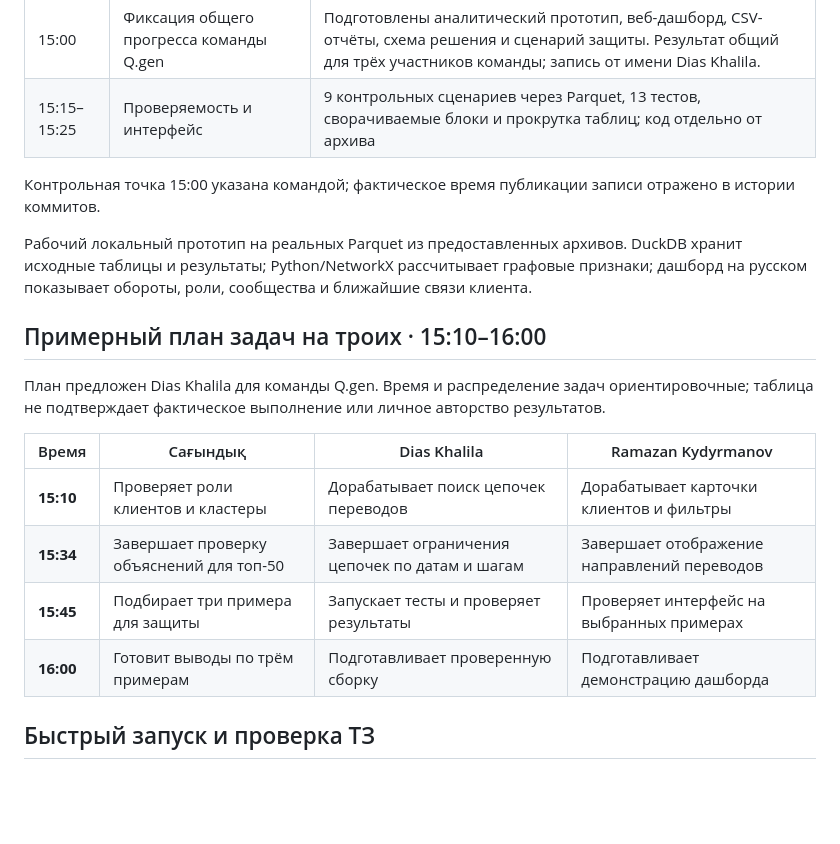
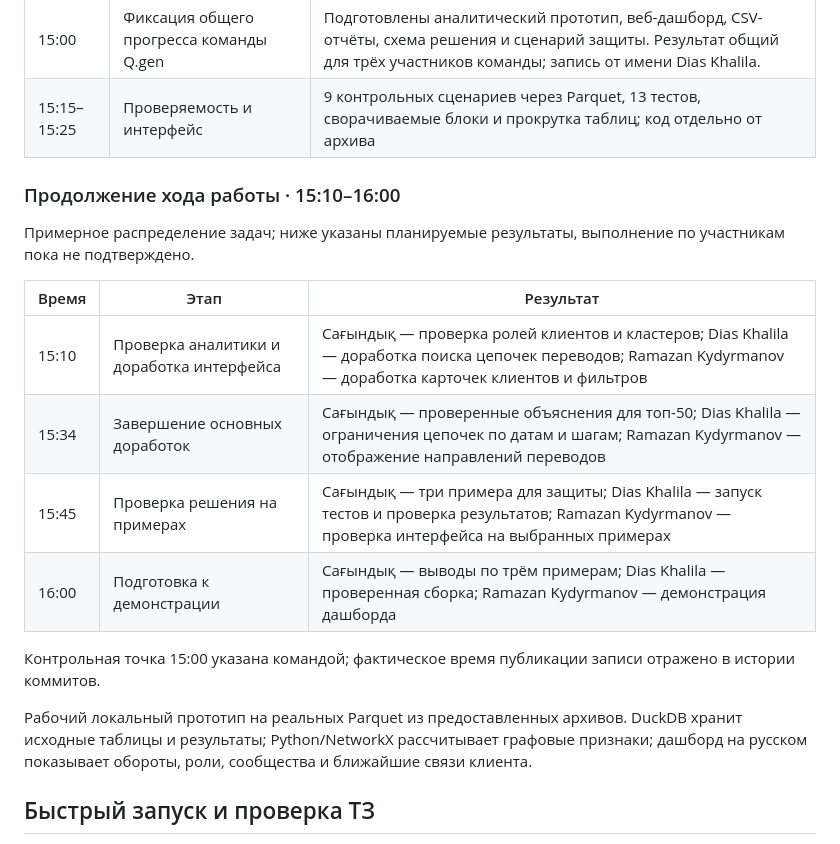
Before and after one commit to BAITC-Hacks/hack-f4c7cd15-q-gen, a Markdown page: README.md, the part around the change. GitHub-like rendering; blank space fills up the shorter version.

Commit message:
docs: format team schedule as work timeline

```diff
--- a/README.md
+++ b/README.md
@@ -35,23 +35,23 @@
 | 15:00 | Фиксация общего прогресса команды Q.gen | Подготовлены аналитический прототип, веб-дашборд, CSV-отчёты, схема решения и сценарий защиты. Результат общий для трёх участников команды; запись от имени Dias Khalila. |
 | 15:15–15:25 | Проверяемость и интерфейс | 9 контрольных сценариев через Parquet, 13 тестов, сворачиваемые блоки и прокрутка таблиц; код отдельно от архива |
 
+### Продолжение хода работы · 15:10–16:00
+
+Примерное распределение задач; ниже указаны планируемые результаты, выполнение по участникам пока не подтверждено.
+
+| Время | Этап | Результат |
+|---|---|---|
+| 15:10 | Проверка аналитики и доработка интерфейса | Сағындық — проверка ролей клиентов и кластеров; Dias Khalila — доработка поиска цепочек переводов; Ramazan Kydyrmanov — доработка карточек клиентов и фильтров |
+| 15:34 | Завершение основных доработок | Сағындық — проверенные объяснения для топ-50; Dias Khalila — ограничения цепочек по датам и шагам; Ramazan Kydyrmanov — отображение направлений переводов |
+| 15:45 | Проверка решения на примерах | Сағындық — три примера для защиты; Dias Khalila — запуск тестов и проверка результатов; Ramazan Kydyrmanov — проверка интерфейса на выбранных примерах |
+| 16:00 | Подготовка к демонстрации | Сағындық — выводы по трём примерам; Dias Khalila — проверенная сборка; Ramazan Kydyrmanov — демонстрация дашборда |
+
 Контрольная точка 15:00 указана командой; фактическое время публикации записи отражено в истории коммитов.
 
 
 Рабочий локальный прототип на реальных Parquet из предоставленных архивов.
 DuckDB хранит исходные таблицы и результаты; Python/NetworkX рассчитывает графовые признаки;
 дашборд на русском показывает обороты, роли, сообщества и ближайшие связи клиента.
-
-## Примерный план задач на троих · 15:10–16:00
-
-План предложен Dias Khalila для команды Q.gen. Время и распределение задач ориентировочные; таблица не подтверждает фактическое выполнение или личное авторство результатов.
-
-| Время | Сағындық | Dias Khalila | Ramazan Kydyrmanov |
-|---|---|---|---|
-| **15:10** | Проверяет роли клиентов и кластеры | Дорабатывает поиск цепочек переводов | Дорабатывает карточки клиентов и фильтры |
-| **15:34** | Завершает проверку объяснений для топ-50 | Завершает ограничения цепочек по датам и шагам | Завершает отображение направлений переводов |
-| **15:45** | Подбирает три примера для защиты | Запускает тесты и проверяет результаты | Проверяет интерфейс на выбранных примерах |
-| **16:00** | Готовит выводы по трём примерам | Подготавливает проверенную сборку | Подготавливает демонстрацию дашборда |
 
 ## Быстрый запуск и проверка ТЗ
 
```
